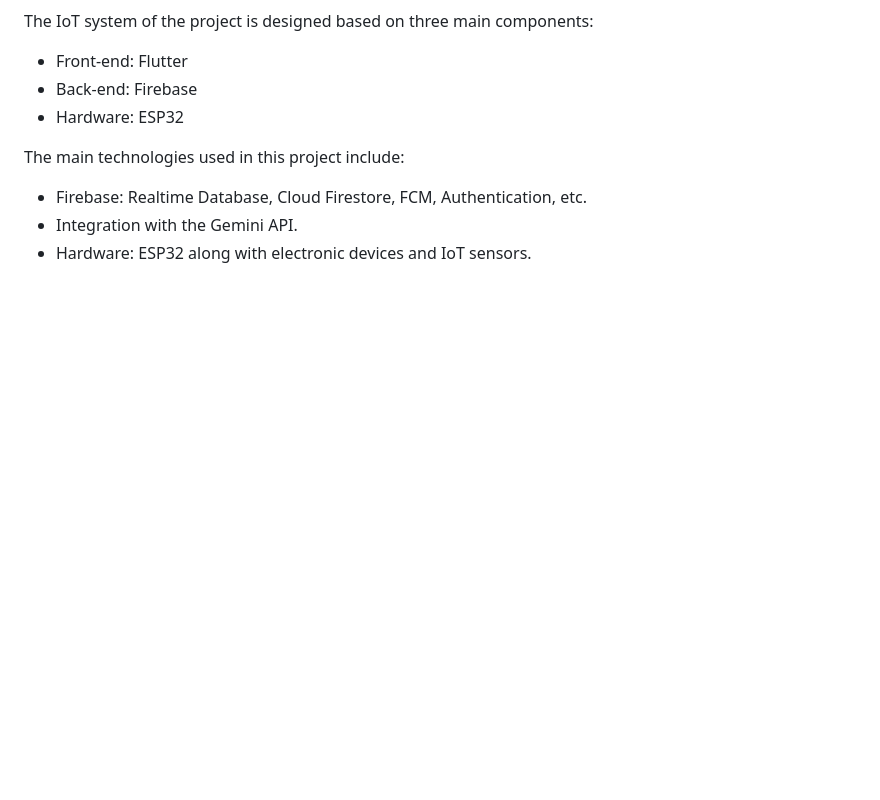
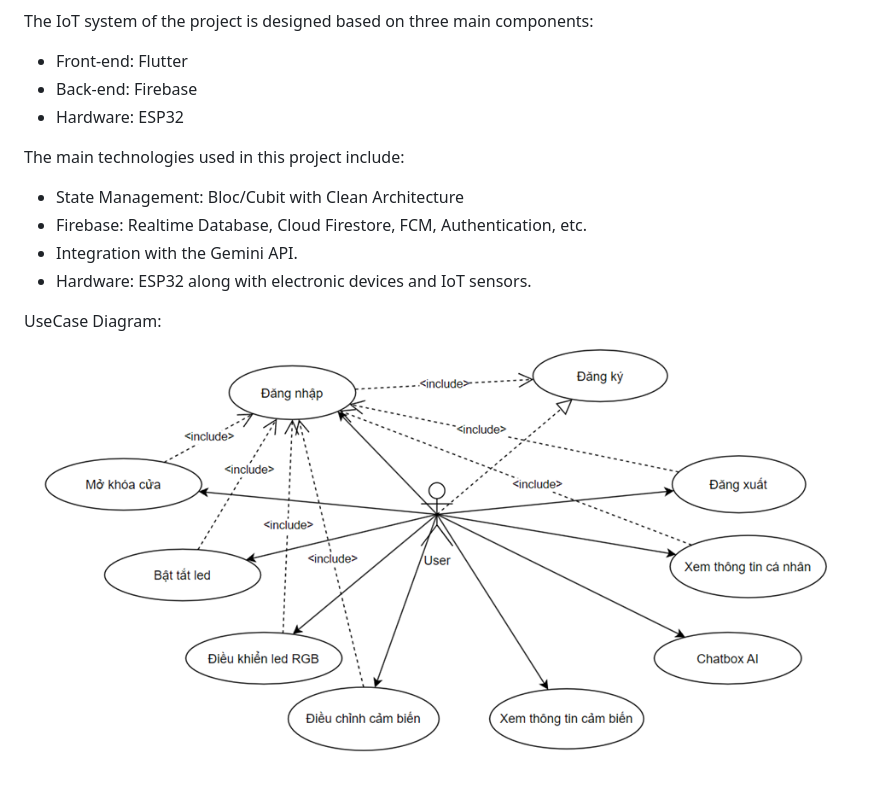
Before and after one commit to mike1tesla/iHouse, a Markdown page: README.md, the part around the change. GitHub-like rendering; pictures changed too: img_2.png (added); blank space fills up the shorter version.

```diff
--- a/README.md
+++ b/README.md
@@ -15,6 +15,10 @@ The IoT system of the project is designed based on three main components:
 - Hardware: ESP32
 
 The main technologies used in this project include:
+- State Management: Bloc/Cubit with Clean Architecture
 - Firebase: Realtime Database, Cloud Firestore, FCM, Authentication, etc.
 - Integration with the Gemini API.
 - Hardware: ESP32 along with electronic devices and IoT sensors.
+
+UseCase Diagram:
+![img_2.png](img_2.png)
```
